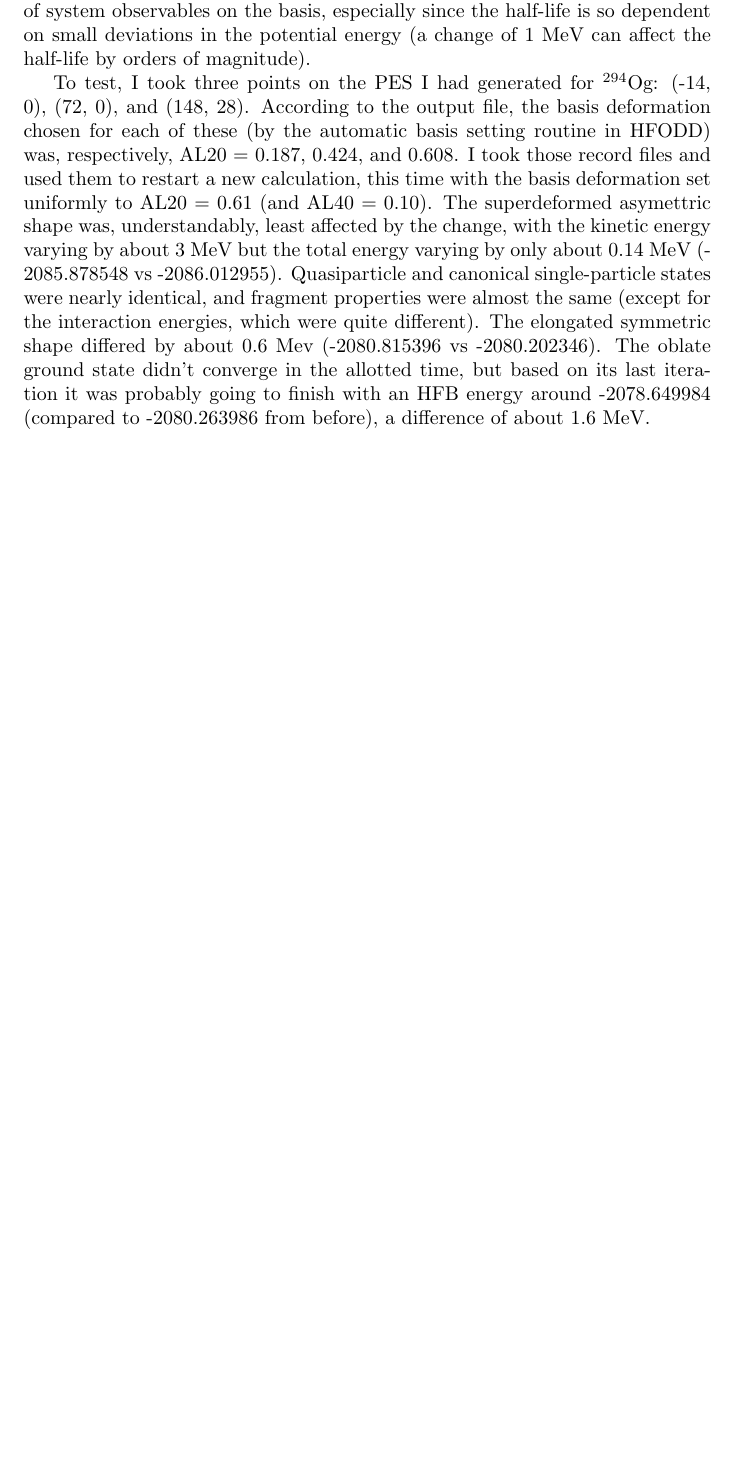
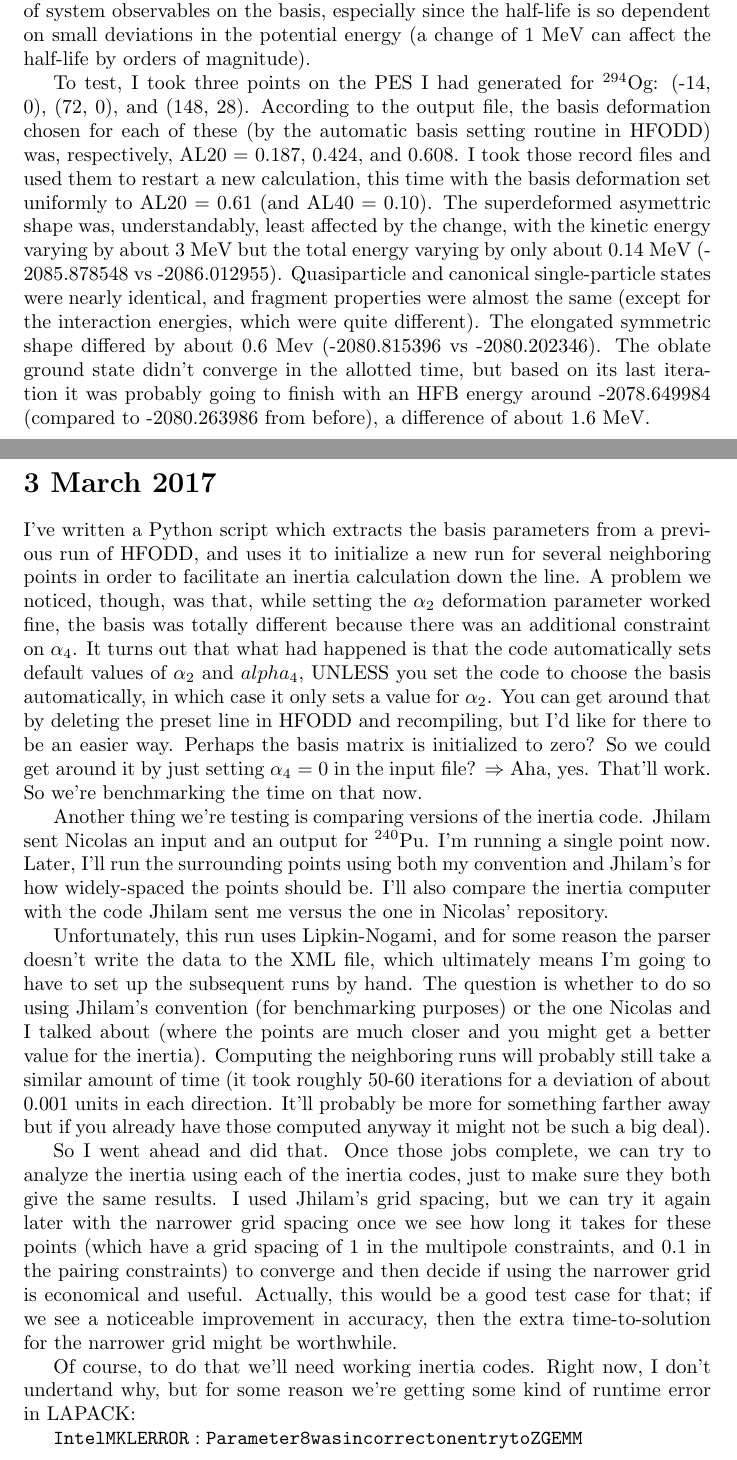
Before and after one commit to zachmath/Research_notes, a LaTeX document (Research_notes.tex): part of page 2 of 2 before the commit and two parts of pages 2 and 3 of 3 after it, the two joined at a grey line, cut so that both start at the same text, the shorter picture padded with empty space. Compiled offline with pdfLaTeX.

Commit message:
Added some notes about computing the inertia tensor, and a couple of associated in-progress benchmarks

```diff
--- a/Research_notes.tex
+++ b/Research_notes.tex
@@ -19,4 +19,17 @@ We wanted to see how much the observables of the system would change if we used
 
 To test, I took three points on the PES I had generated for $^{294}$Og: (-14, 0), (72, 0), and (148, 28). According to the output file, the basis deformation chosen for each of these (by the automatic basis setting routine in HFODD) was, respectively, AL20 = 0.187, 0.424, and 0.608. I took those record files and used them to restart a new calculation, this time with the basis deformation set uniformly to AL20 = 0.61 (and AL40 = 0.10). The superdeformed asymettric shape was, understandably, least affected by the change, with the kinetic energy varying by about 3 MeV but the total energy varying by only about 0.14 MeV (-2085.878548 vs -2086.012955). Quasiparticle and canonical single-particle states were nearly identical, and fragment properties were almost the same (except for the interaction energies, which were quite different). The elongated symmetric shape differed by about 0.6 Mev (-2080.815396 vs -2080.202346). The oblate ground state didn't converge in the allotted time, but based on its last iteration it was probably going to finish with an HFB energy around -2078.649984 (compared to -2080.263986 from before), a difference of about 1.6 MeV.
 
+\section*{3 March 2017}
+I've written a Python script which extracts the basis parameters from a previous run of HFODD, and uses it to initialize a new run for several neighboring points in order to facilitate an inertia calculation down the line. A problem we noticed, though, was that, while setting the $\alpha_2$ deformation parameter worked fine, the basis was totally different because there was an additional constraint on $\alpha_4$. It turns out that what had happened is that the code automatically sets default values of $\alpha_2$ and $alpha_4$, UNLESS you set the code to choose the basis automatically, in which case it only sets a value for $\alpha_2$. You can get around that by deleting the preset line in HFODD and recompiling, but I'd like for there to be an easier way. Perhaps the basis matrix is initialized to zero? So we could get around it by just setting $\alpha_4=0$ in the input file? $\Rightarrow$ Aha, yes. That'll work. So we're benchmarking the time on that now.
+
+Another thing we're testing is comparing versions of the inertia code. Jhilam sent Nicolas an input and an output for $^{240}$Pu. I'm running a single point now. Later, I'll run the surrounding points using both my convention and Jhilam's for how widely-spaced the points should be. I'll also compare the inertia computer with the code Jhilam sent me versus the one in Nicolas' repository.
+
+Unfortunately, this run uses Lipkin-Nogami, and for some reason the parser doesn't write the data to the XML file, which ultimately means I'm going to have to set up the subsequent runs by hand. The question is whether to do so using Jhilam's convention (for benchmarking purposes) or the one Nicolas and I talked about (where the points are much closer and you might get a better value for the inertia). Computing the neighboring runs will probably still take a similar amount of time (it took roughly 50-60 iterations for a deviation of about 0.001 units in each direction. It'll probably be more for something farther away but if you already have those computed anyway it might not be such a big deal).
+
+So I went ahead and did that. Once those jobs complete, we can try to analyze the inertia using each of the inertia codes, just to make sure they both give the same results. I used Jhilam's grid spacing, but we can try it again later with the narrower grid spacing once we see how long it takes for these points (which have a grid spacing of 1 in the multipole constraints, and 0.1 in the pairing constraints) to converge and then decide if using the narrower grid is economical and useful. Actually, this would be a good test case for that; if we see a noticeable improvement in accuracy, then the extra time-to-solution for the narrower grid might be worthwhile.
+
+Of course, to do that we'll need working inertia codes. Right now, I don't undertand why, but for some reason we're getting some kind of runtime error in LAPACK:
+
+$\mathtt{Intel MKL ERROR: Parameter 8 was incorrect on entry to ZGEMM}$
+
 \end{document}
```
Also changed, not shown: Research_notes.pdf.
